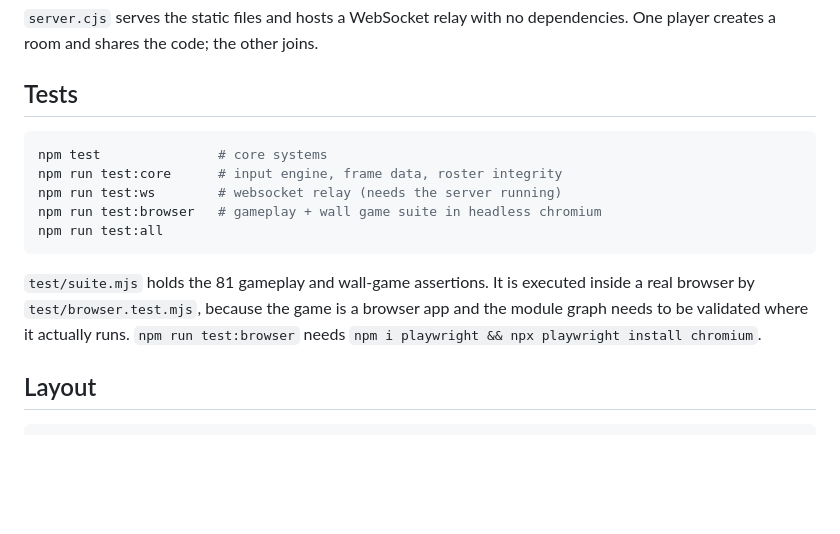
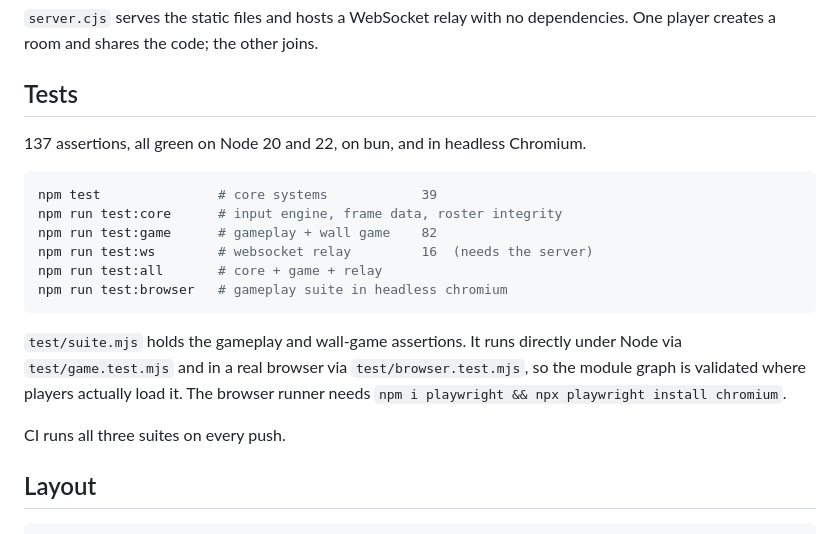
Before and after one commit to arjav1181/tekken8-browser, a Markdown page: README.md, the part around the change. Drawn GitHub-style; blank space fills up the shorter version.

Commit message:
README: document the test suites and their counts

````diff
--- a/README.md
+++ b/README.md
@@ -58,19 +58,25 @@ dependencies. One player creates a room and shares the code; the other joins.
 
 ## Tests
 
+137 assertions, all green on Node 20 and 22, on bun, and in headless
+Chromium.
+
 ```bash
-npm test               # core systems
+npm test               # core systems            39
 npm run test:core      # input engine, frame data, roster integrity
-npm run test:ws        # websocket relay (needs the server running)
-npm run test:browser   # gameplay + wall game suite in headless chromium
-npm run test:all
+npm run test:game      # gameplay + wall game    82
+npm run test:ws        # websocket relay         16  (needs the server)
+npm run test:all       # core + game + relay
+npm run test:browser   # gameplay suite in headless chromium
 ```
 
-`test/suite.mjs` holds the 81 gameplay and wall-game assertions. It is
-executed inside a real browser by `test/browser.test.mjs`, because the game
-is a browser app and the module graph needs to be validated where it
-actually runs. `npm run test:browser` needs `npm i playwright && npx
-playwright install chromium`.
+`test/suite.mjs` holds the gameplay and wall-game assertions. It runs
+directly under Node via `test/game.test.mjs` and in a real browser via
+`test/browser.test.mjs`, so the module graph is validated where players
+actually load it. The browser runner needs
+`npm i playwright && npx playwright install chromium`.
+
+CI runs all three suites on every push.
 
 ## Layout
 
````
